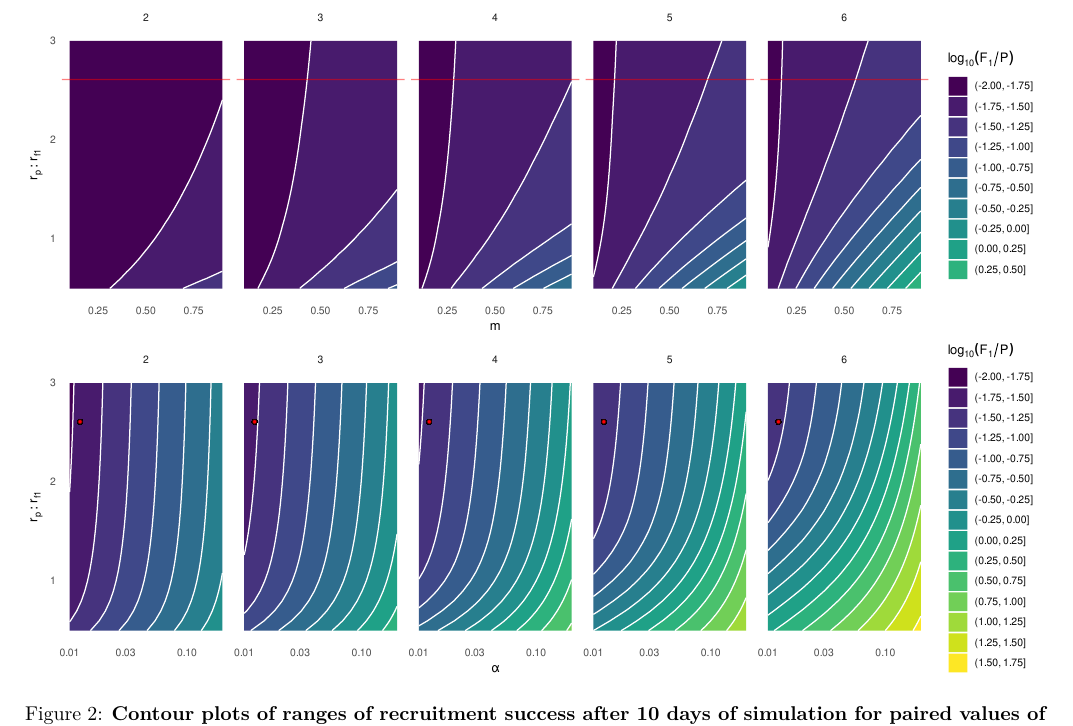
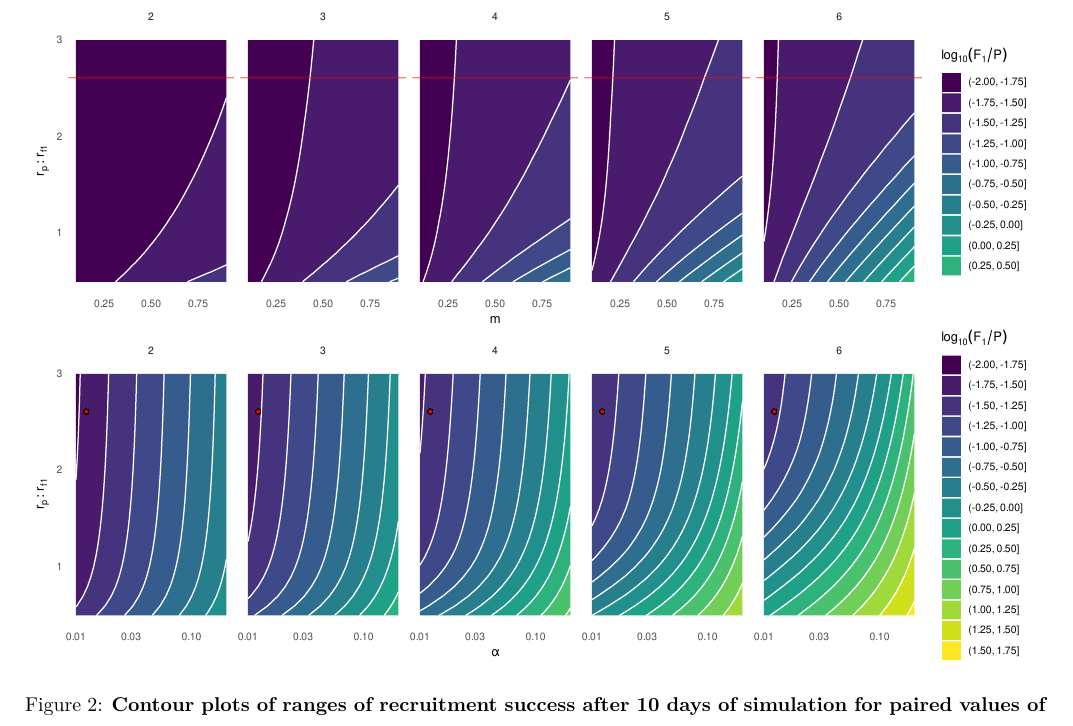
Before and after one commit to bhym/Stec, a LaTeX document (report/paper_integration.tex): part of page 5 of 6, cut so that both start at the same text. Compiled offline with pdfLaTeX.

Commit message:
moved the two separate sweeps to a single plot panel

```diff
--- a/report/paper_integration.tex
+++ b/report/paper_integration.tex
@@ -138,14 +138,7 @@
     \end{figure}
     %
     \begin{figure}[p]
-      \centering
-      \begin{subfigure}{\textwidth}
-        \includegraphics[width=\linewidth]{imgs/a.pdf}
-      \end{subfigure}
-
-      \begin{subfigure}{\textwidth}
-        \includegraphics[width=\linewidth]{imgs/b.pdf}
-      \end{subfigure}
+        \includegraphics[width=\linewidth]{imgs/parswpan.pdf}
       \caption{\textbf{Contour plots of ranges of recruitment success after 10 days of simulation for paired values of parameters (axes labels).}
         Recruitment success is expressed as $\log_{10}(F_{1}/P)$; $\alpha$ is the fraction of $P$ cells that will generate $F_{1}$.
         Different subplots represent different durations of growth arrest ($t_{AE}$ model parameter).
```
Also changed, not shown: report/draft.tex (+1 -8 lines), ODE/batch/Rplots.pdf (added), report/draft.pdf, report/imgs/a.pdf (deleted), report/imgs/b.pdf (deleted), report/imgs/parswpan.pdf (added), 1 other file.
